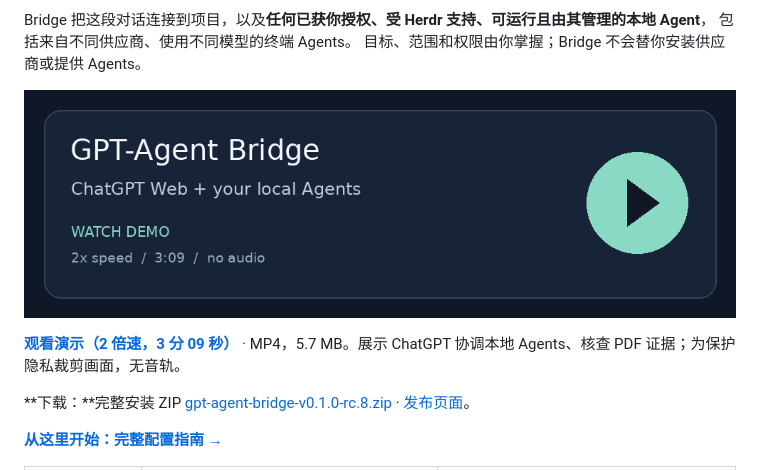
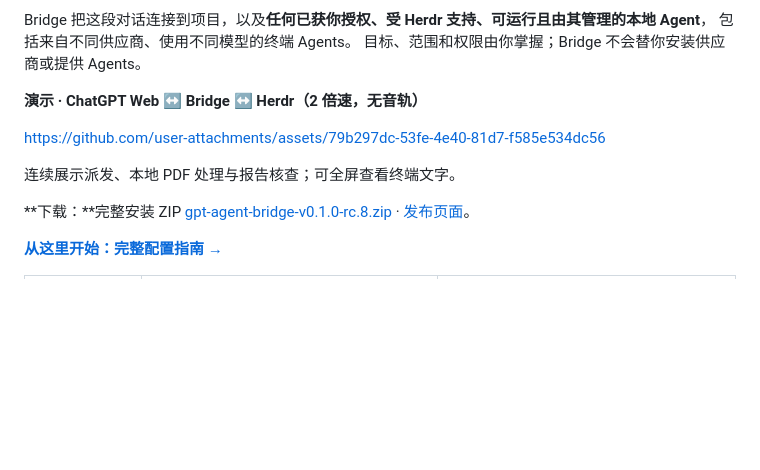
Before and after one commit to HowAreAllWell/gpt-agent-bridge, a Markdown page: README.zh-CN.md, the part around the change. Rendered like a GitHub page; blank space fills up the shorter version.

```diff
--- a/README.zh-CN.md
+++ b/README.zh-CN.md
@@ -12,9 +12,11 @@ Bridge 把这段对话连接到项目，以及**任何已获你授权、受 Herd
 包括来自不同供应商、使用不同模型的终端 Agents。
 目标、范围和权限由你掌握；Bridge 不会替你安装供应商或提供 Agents。
 
-[![观看 Bridge 2 倍速演示](docs/assets/demo/bridge-demo.png)](https://github.com/HowAreAllWell/gpt-agent-bridge/releases/download/v0.1.0-rc.8/bridge-demo-2x.mp4)
+**演示 · ChatGPT Web ↔ Bridge ↔ Herdr（2 倍速，无音轨）**
 
-**[观看演示（2 倍速，3 分 09 秒）](https://github.com/HowAreAllWell/gpt-agent-bridge/releases/download/v0.1.0-rc.8/bridge-demo-2x.mp4)** · MP4，5.7 MB。展示 ChatGPT 协调本地 Agents、核查 PDF 证据；为保护隐私裁剪画面，无音轨。
+https://github.com/user-attachments/assets/79b297dc-53fe-4e40-81d7-f585e534dc56
+
+连续展示派发、本地 PDF 处理与报告核查；可全屏查看终端文字。
 
 **下载：**完整安装 ZIP [gpt-agent-bridge-v0.1.0-rc.8.zip](https://github.com/HowAreAllWell/gpt-agent-bridge/releases/download/v0.1.0-rc.8/gpt-agent-bridge-v0.1.0-rc.8.zip) · [发布页面](https://github.com/HowAreAllWell/gpt-agent-bridge/releases/tag/v0.1.0-rc.8)。
 
```
Also changed, not shown: README.md (+4 -2 lines).
